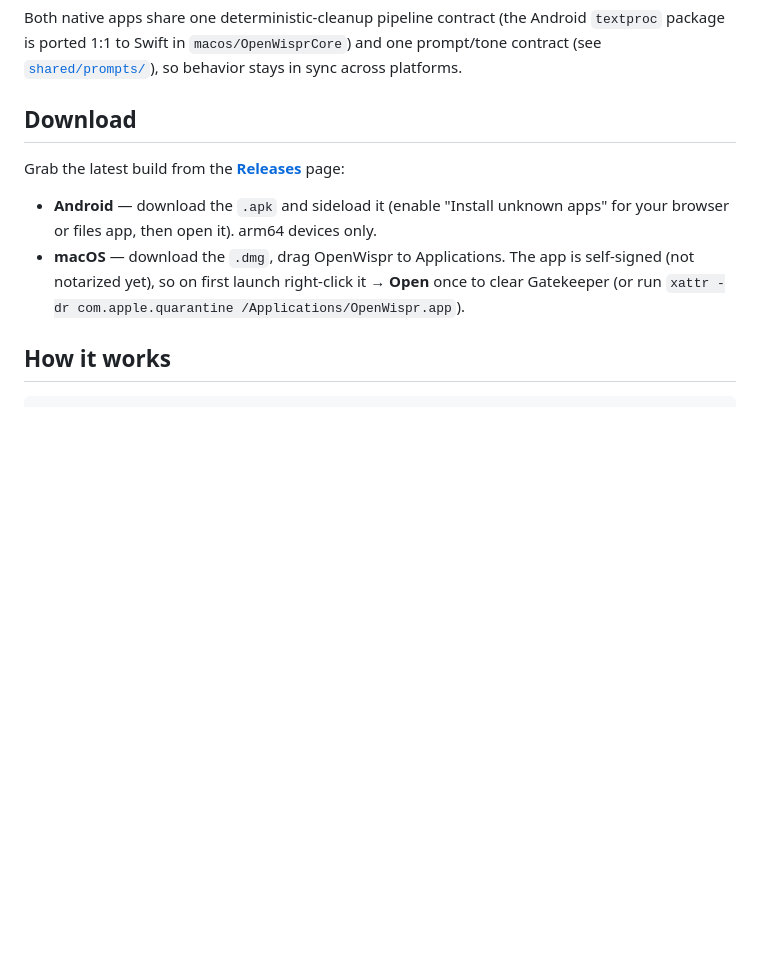
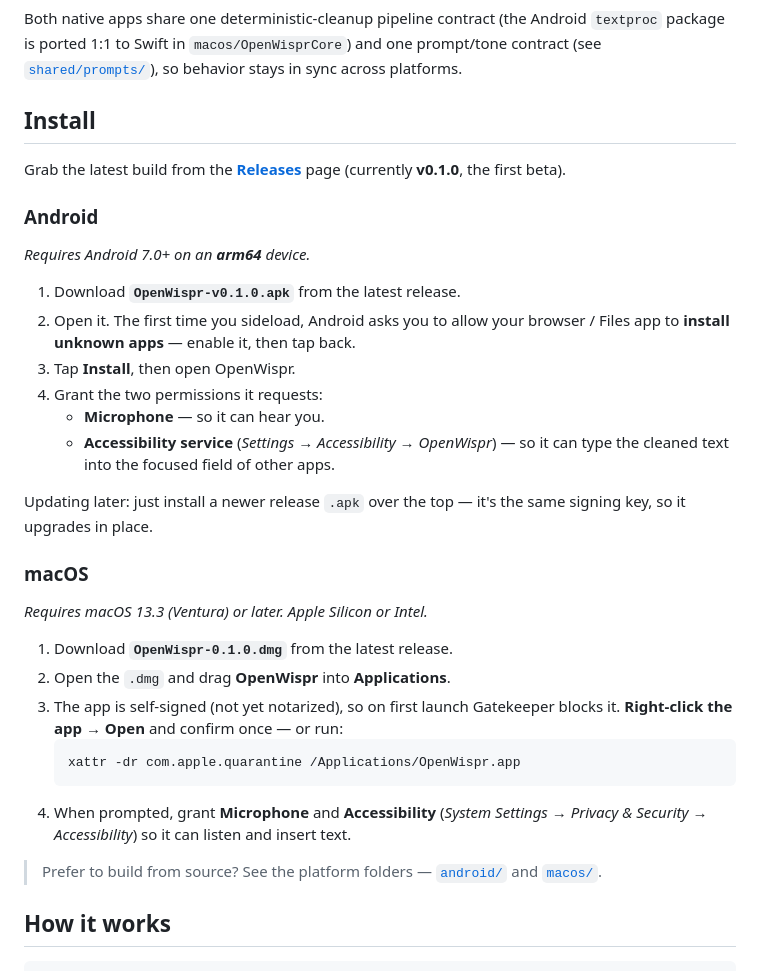
Before and after one commit to RohitAg13/openWispr, a Markdown page: README.md, the part around the change. Drawn GitHub-style; blank space fills up the shorter version.

Commit message:
docs: expand README into step-by-step install instructions
Replace the brief Download section with a fuller Install section: per-platform
requirements, sideload/Gatekeeper steps, and the post-install Microphone +
Accessibility permissions needed for auto-insert. Points at the v0.1.0 release.

Co-Authored-By: Claude Opus 4.8 <noreply@anthropic.com>
Claude-Session: https://claude.ai/code/session_01DPfZCPgoJ2EZzA4CSgBdf9

````diff
--- a/README.md
+++ b/README.md
@@ -57,15 +57,43 @@ Both native apps share one deterministic-cleanup pipeline contract (the Android
 package is ported 1:1 to Swift in `macos/OpenWisprCore`) and one prompt/tone contract
 (see [`shared/prompts/`](shared/prompts/)), so behavior stays in sync across platforms.
 
-## Download
+## Install
 
-Grab the latest build from the [**Releases**](../../releases) page:
+Grab the latest build from the [**Releases**](../../releases/latest) page (currently **v0.1.0**,
+the first beta).
 
-- **Android** — download the `.apk` and sideload it (enable "Install unknown apps" for your
-  browser or files app, then open it). arm64 devices only.
-- **macOS** — download the `.dmg`, drag OpenWispr to Applications. The app is self-signed (not
-  notarized yet), so on first launch right-click it → **Open** once to clear Gatekeeper (or run
-  `xattr -dr com.apple.quarantine /Applications/OpenWispr.app`).
+### Android
+
+*Requires Android 7.0+ on an **arm64** device.*
+
+1. Download **`OpenWispr-v0.1.0.apk`** from the latest release.
+2. Open it. The first time you sideload, Android asks you to allow your browser / Files app to
+   **install unknown apps** — enable it, then tap back.
+3. Tap **Install**, then open OpenWispr.
+4. Grant the two permissions it requests:
+   - **Microphone** — so it can hear you.
+   - **Accessibility service** (*Settings → Accessibility → OpenWispr*) — so it can type the
+     cleaned text into the focused field of other apps.
+
+Updating later: just install a newer release `.apk` over the top — it's the same signing key, so
+it upgrades in place.
+
+### macOS
+
+*Requires macOS 13.3 (Ventura) or later. Apple Silicon or Intel.*
+
+1. Download **`OpenWispr-0.1.0.dmg`** from the latest release.
+2. Open the `.dmg` and drag **OpenWispr** into **Applications**.
+3. The app is self-signed (not yet notarized), so on first launch Gatekeeper blocks it.
+   **Right-click the app → Open** and confirm once — or run:
+   ```bash
+   xattr -dr com.apple.quarantine /Applications/OpenWispr.app
+   ```
+4. When prompted, grant **Microphone** and **Accessibility**
+   (*System Settings → Privacy & Security → Accessibility*) so it can listen and insert text.
+
+> Prefer to build from source? See the platform folders — [`android/`](android/) and
+> [`macos/`](macos/).
 
 ## How it works
 
````
